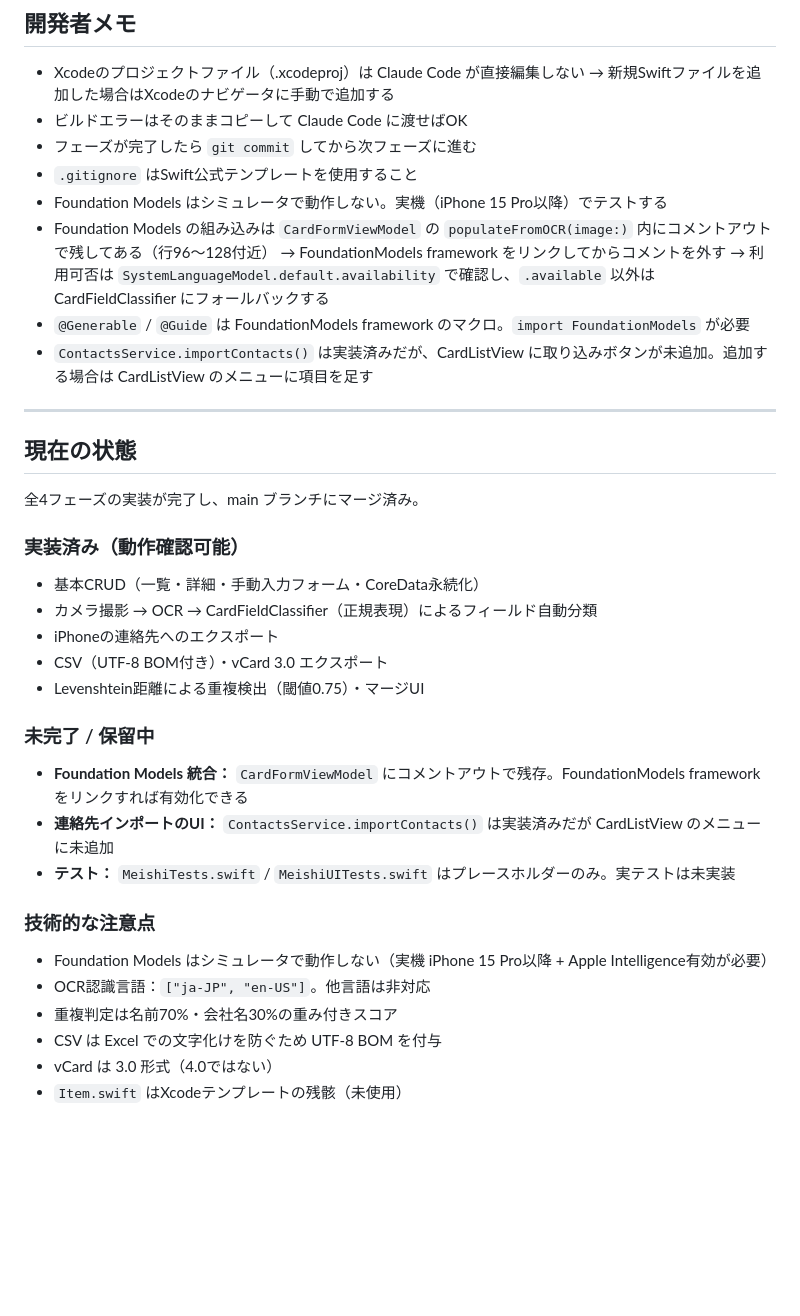
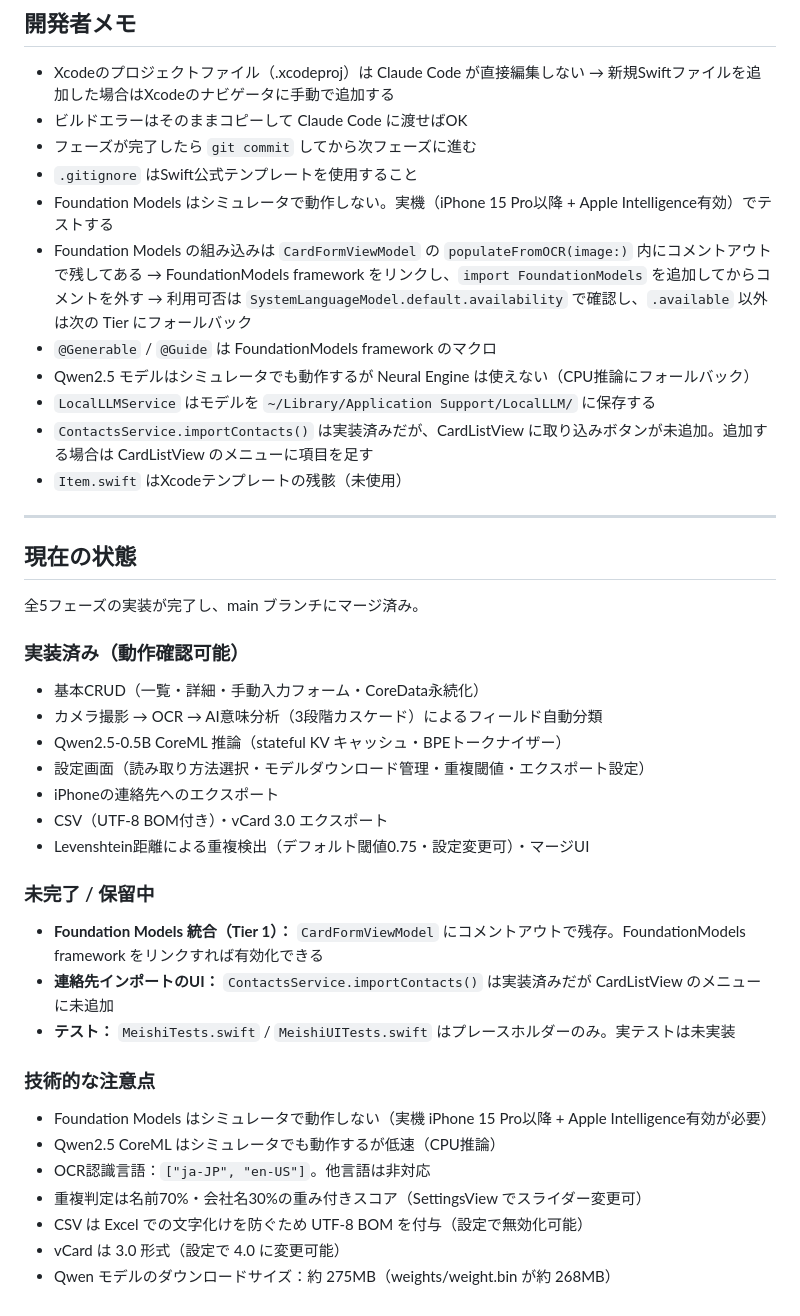
Before and after one commit to hannaheptapod/meishi-app, a Markdown page: CLAUDE.md, the part around one of its changes. Rendered like a GitHub page; blank space fills up the shorter version.

```diff
--- a/CLAUDE.md
+++ b/CLAUDE.md
@@ -187,35 +227,41 @@ Meishi/
 - ビルドエラーはそのままコピーして Claude Code に渡せばOK
 - フェーズが完了したら `git commit` してから次フェーズに進む
 - `.gitignore` はSwift公式テンプレートを使用すること
-- Foundation Models はシミュレータで動作しない。実機（iPhone 15 Pro以降）でテストする
-- Foundation Models の組み込みは `CardFormViewModel` の `populateFromOCR(image:)` 内にコメントアウトで残してある（行96〜128付近）
-  → FoundationModels framework をリンクしてからコメントを外す
-  → 利用可否は `SystemLanguageModel.default.availability` で確認し、`.available` 以外は CardFieldClassifier にフォールバックする
-- `@Generable` / `@Guide` は FoundationModels framework のマクロ。`import FoundationModels` が必要
+- Foundation Models はシミュレータで動作しない。実機（iPhone 15 Pro以降 + Apple Intelligence有効）でテストする
+- Foundation Models の組み込みは `CardFormViewModel` の `populateFromOCR(image:)` 内にコメントアウトで残してある
+  → FoundationModels framework をリンクし、`import FoundationModels` を追加してからコメントを外す
+  → 利用可否は `SystemLanguageModel.default.availability` で確認し、`.available` 以外は次の Tier にフォールバック
+- `@Generable` / `@Guide` は FoundationModels framework のマクロ
+- Qwen2.5 モデルはシミュレータでも動作するが Neural Engine は使えない（CPU推論にフォールバック）
+- `LocalLLMService` はモデルを `~/Library/Application Support/LocalLLM/` に保存する
 - `ContactsService.importContacts()` は実装済みだが、CardListView に取り込みボタンが未追加。追加する場合は CardListView のメニューに項目を足す
+- `Item.swift` はXcodeテンプレートの残骸（未使用）
 
 ---
 
 ## 現在の状態
 
-全4フェーズの実装が完了し、main ブランチにマージ済み。
+全5フェーズの実装が完了し、main ブランチにマージ済み。
 
 ### 実装済み（動作確認可能）
 - 基本CRUD（一覧・詳細・手動入力フォーム・CoreData永続化）
-- カメラ撮影 → OCR → CardFieldClassifier（正規表現）によるフィールド自動分類
+- カメラ撮影 → OCR → AI意味分析（3段階カスケード）によるフィールド自動分類
+- Qwen2.5-0.5B CoreML 推論（stateful KV キャッシュ・BPEトークナイザー）
+- 設定画面（読み取り方法選択・モデルダウンロード管理・重複閾値・エクスポート設定）
 - iPhoneの連絡先へのエクスポート
 - CSV（UTF-8 BOM付き）・vCard 3.0 エクスポート
-- Levenshtein距離による重複検出（閾値0.75）・マージUI
+- Levenshtein距離による重複検出（デフォルト閾値0.75・設定変更可）・マージUI
 
 ### 未完了 / 保留中
-- **Foundation Models 統合：** `CardFormViewModel` にコメントアウトで残存。FoundationModels framework をリンクすれば有効化できる
+- **Foundation Models 統合（Tier 1）：** `CardFormViewModel` にコメントアウトで残存。FoundationModels framework をリンクすれば有効化できる
 - **連絡先インポートのUI：** `ContactsService.importContacts()` は実装済みだが CardListView のメニューに未追加
 - **テスト：** `MeishiTests.swift` / `MeishiUITests.swift` はプレースホルダーのみ。実テストは未実装
 
 ### 技術的な注意点
 - Foundation Models はシミュレータで動作しない（実機 iPhone 15 Pro以降 + Apple Intelligence有効が必要）
+- Qwen2.5 CoreML はシミュレータでも動作するが低速（CPU推論）
 - OCR認識言語：`["ja-JP", "en-US"]`。他言語は非対応
-- 重複判定は名前70%・会社名30%の重み付きスコア
-- CSV は Excel での文字化けを防ぐため UTF-8 BOM を付与
-- vCard は 3.0 形式（4.0ではない）
-- `Item.swift` はXcodeテンプレートの残骸（未使用）
+- 重複判定は名前70%・会社名30%の重み付きスコア（SettingsView でスライダー変更可）
+- CSV は Excel での文字化けを防ぐため UTF-8 BOM を付与（設定で無効化可能）
+- vCard は 3.0 形式（設定で 4.0 に変更可能）
+- Qwen モデルのダウンロードサイズ：約 275MB（weights/weight.bin が約 268MB）
```
Also changed, not shown: other parts of CLAUDE.md (+59 -19 lines).
